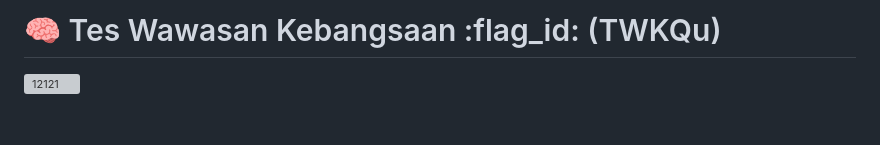
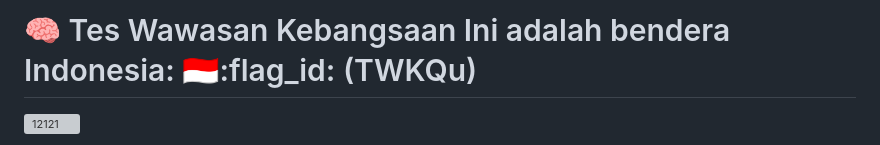
Before and after one commit to ferryfarhan14/twkqu, a Markdown page: README.md, the part around the change. GitHub-like rendering; blank space fills up the shorter version; grey boxes are pictures that could not be loaded.

```diff
--- a/README.md
+++ b/README.md
@@ -1,4 +1,4 @@
-# 🧠 Tes Wawasan Kebangsaan :flag_id: (TWKQu)
+# 🧠 Tes Wawasan Kebangsaan Ini adalah bendera Indonesia: 🇮🇩:flag_id: (TWKQu)
 
 ![12121](https://github.com/user-attachments/assets/4d1e2595-2d74-4296-b4f0-5699a0c14fb4)
 
```
